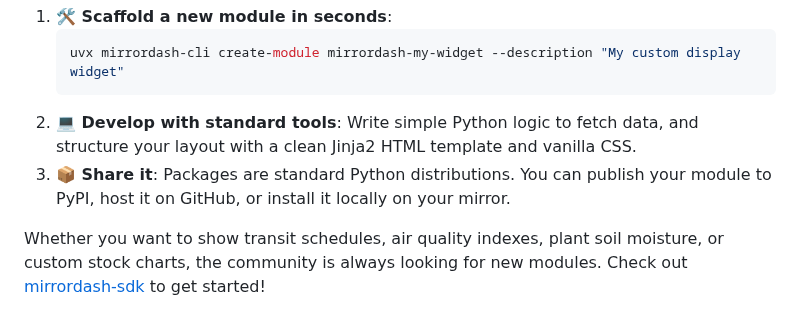
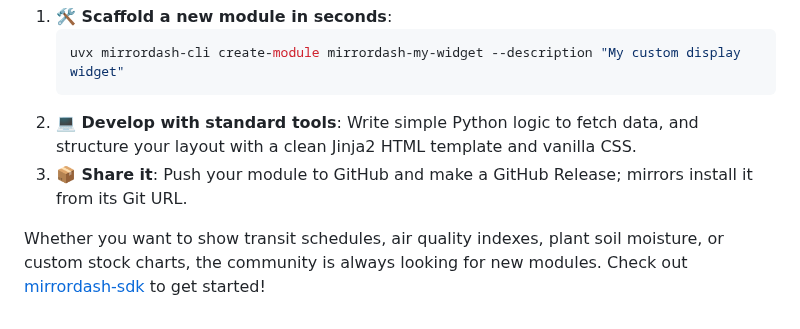
Before and after one commit to Menturan/MirrorDash, a Markdown page: README.md, the part around one of its changes. Drawn GitHub-style.

Commit message:
docs: README links work on PyPI (license, SDK), modules are shared through GitHub
Co-Authored-By: Claude Opus 5.5 <noreply@anthropic.com>

````diff
--- a/README.md
+++ b/README.md
@@ -56,5 +56,5 @@ Our standalone **MirrorDash SDK** makes bootstrapping a new widget incredibly ea
    uvx mirrordash-cli create-module mirrordash-my-widget --description "My custom display widget"
    ```
 2. **💻 Develop with standard tools**: Write simple Python logic to fetch data, and structure your layout with a clean Jinja2 HTML template and vanilla CSS.
-3. **📦 Share it**: Packages are standard Python distributions. You can publish your module to PyPI, host it on GitHub, or install it locally on your mirror.
+3. **📦 Share it**: Push your module to GitHub and make a GitHub Release; mirrors install it from its Git URL.
 
````
Also changed, not shown: other parts of README.md (+2 -2 lines).
